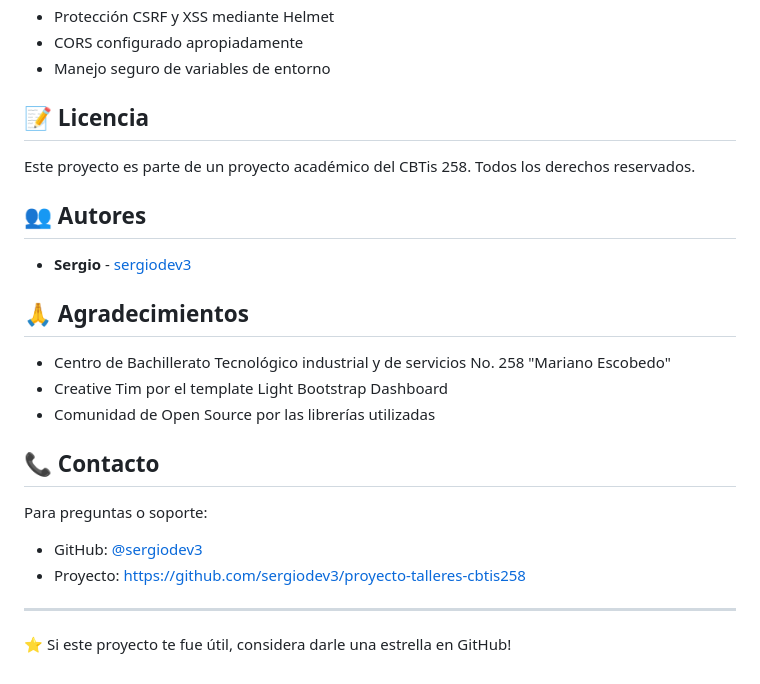
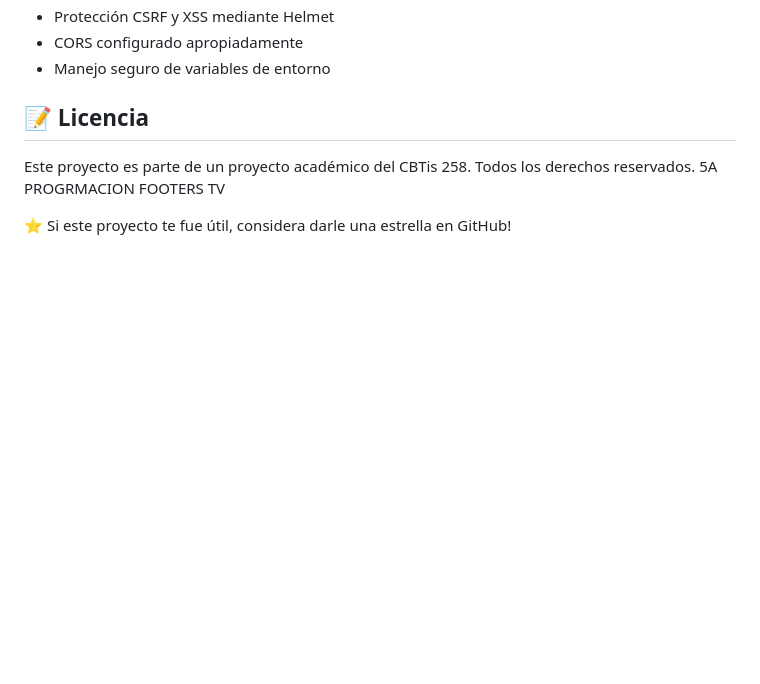
Before and after one commit to Maria-Belen16/proyecto-final-SIT258, a Markdown page: README.md, the part around the change. GitHub-like rendering; blank space fills up the shorter version.

Commit message:
Clean up README by removing sections
Removed authors, acknowledgments, and contact sections from README.

```diff
--- a/README.md
+++ b/README.md
@@ -341,23 +341,7 @@ Las contribuciones son bienvenidas. Por favor, sigue estos pasos:
 ## 📝 Licencia
 
 Este proyecto es parte de un proyecto académico del CBTis 258. Todos los derechos reservados.
+5A PROGRMACION FOOTERS TV
 
-## 👥 Autores
-
-- **Sergio** - [sergiodev3](https://github.com/sergiodev3)
-
-## 🙏 Agradecimientos
-
-- Centro de Bachillerato Tecnológico industrial y de servicios No. 258 "Mariano Escobedo"
-- Creative Tim por el template Light Bootstrap Dashboard
-- Comunidad de Open Source por las librerías utilizadas
-
-## 📞 Contacto
-
-Para preguntas o soporte:
-- GitHub: [@sergiodev3](https://github.com/sergiodev3)
-- Proyecto: [https://github.com/sergiodev3/proyecto-talleres-cbtis258](https://github.com/sergiodev3/proyecto-talleres-cbtis258)
-
----
 
 ⭐ Si este proyecto te fue útil, considera darle una estrella en GitHub!
```
